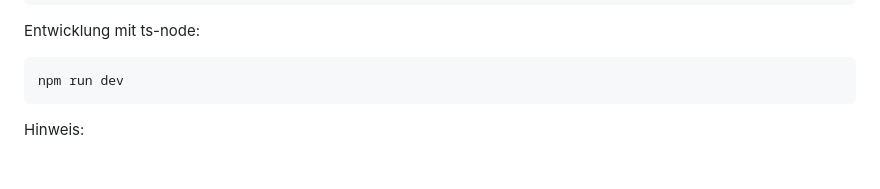
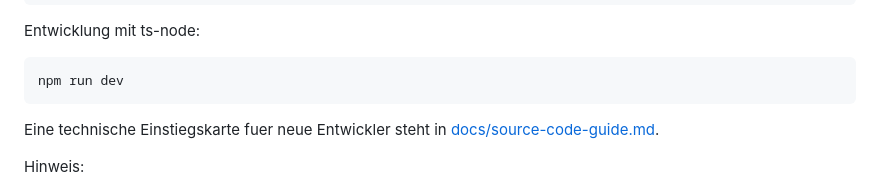
Before and after one commit to dev-ksarez/MYCOM-sf-onprem-integration-agent, a Markdown page: README.md, the part around the change. Drawn GitHub-style; blank space fills up the shorter version.

Commit message:
docs: add source code developer guide

````diff
--- a/README.md
+++ b/README.md
@@ -80,6 +80,8 @@ Entwicklung mit ts-node:
 ```bash
 npm run dev
 ```
+
+Eine technische Einstiegskarte fuer neue Entwickler steht in [docs/source-code-guide.md](docs/source-code-guide.md).
 
 Hinweis:
 
````
Also changed, not shown: docs/source-code-guide.md (added, +156 -0 lines).
